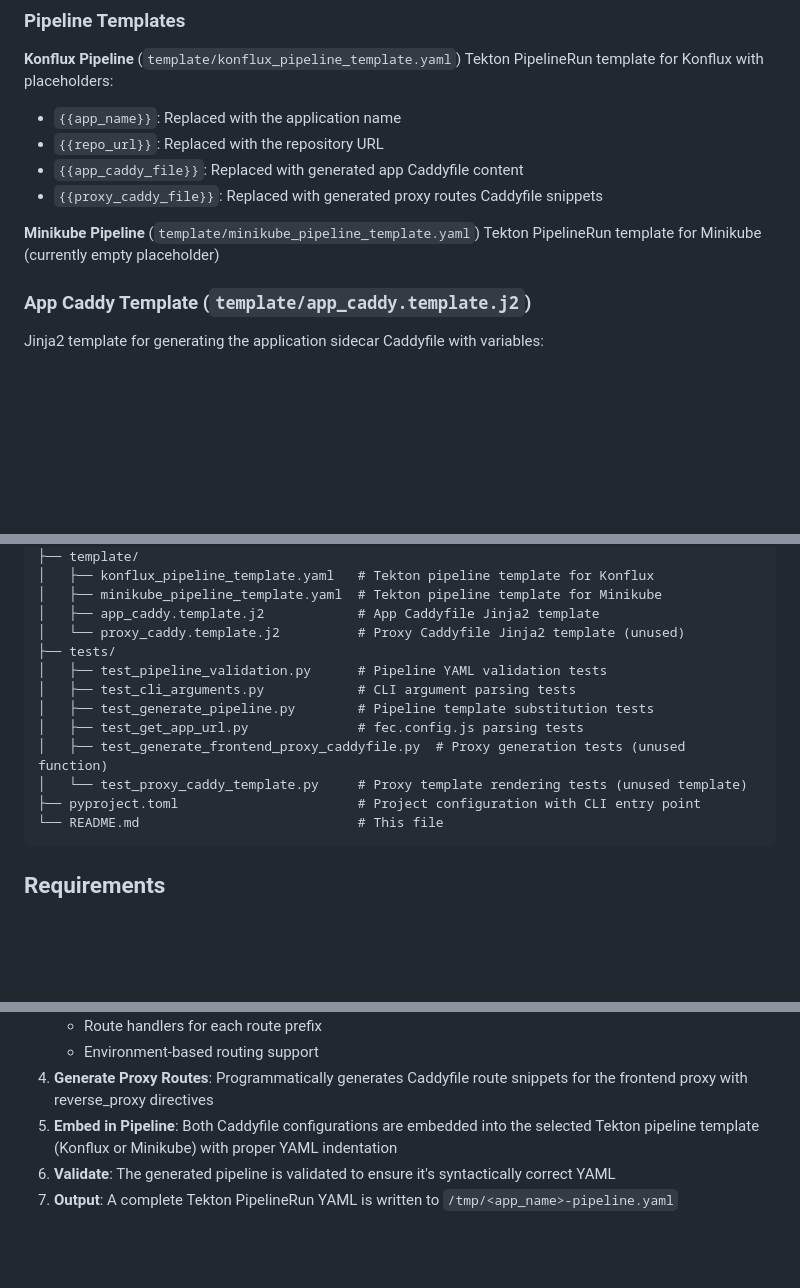
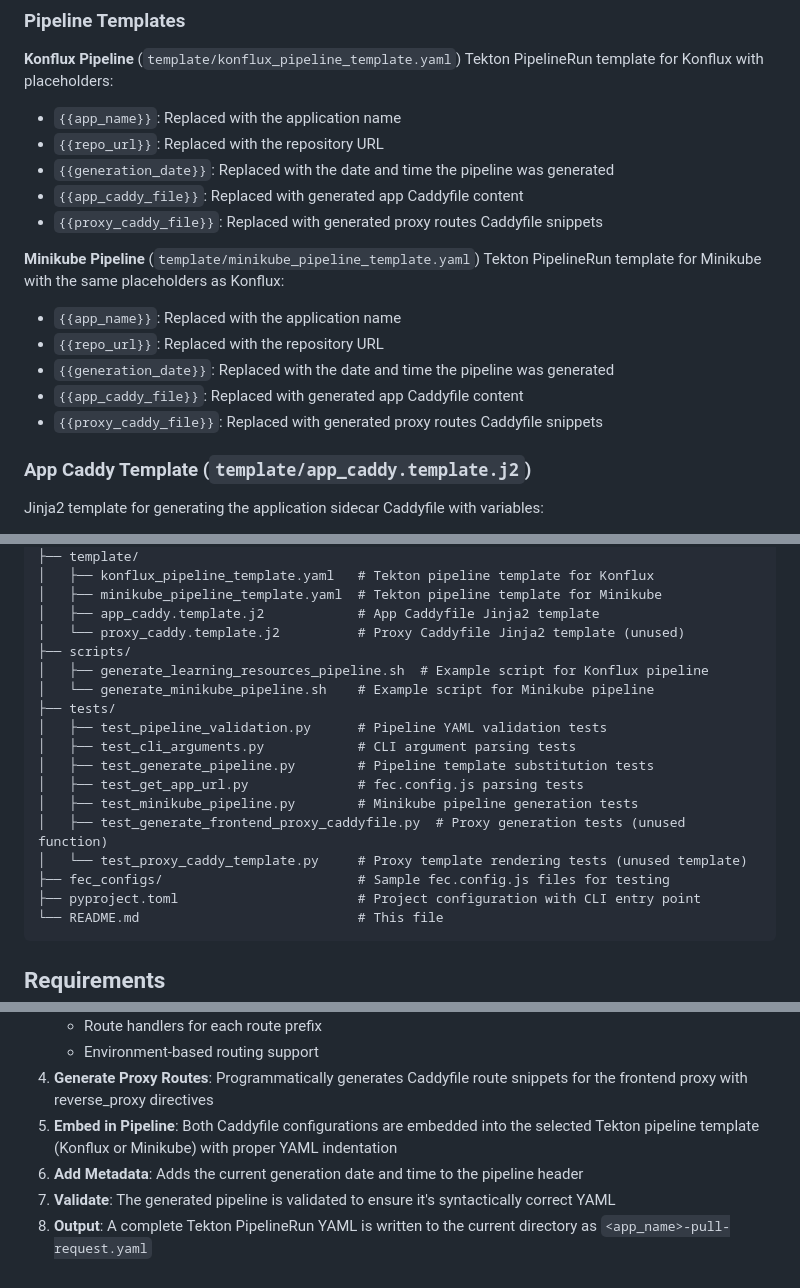
Before and after one commit to catastrophe-brandon/plumber, a Markdown page: README.md, 3 parts joined by grey strips. Drawn GitHub-style; blank space fills up the shorter version.

Commit message:
Update docs (#4)

````diff
--- a/README.md
+++ b/README.md
@@ -236,11 +236,17 @@ print(caddyfile_config)
 Tekton PipelineRun template for Konflux with placeholders:
 - `{{app_name}}`: Replaced with the application name
 - `{{repo_url}}`: Replaced with the repository URL
+- `{{generation_date}}`: Replaced with the date and time the pipeline was generated
 - `{{app_caddy_file}}`: Replaced with generated app Caddyfile content
 - `{{proxy_caddy_file}}`: Replaced with generated proxy routes Caddyfile snippets
 
 **Minikube Pipeline** (`template/minikube_pipeline_template.yaml`)
-Tekton PipelineRun template for Minikube (currently empty placeholder)
+Tekton PipelineRun template for Minikube with the same placeholders as Konflux:
+- `{{app_name}}`: Replaced with the application name
+- `{{repo_url}}`: Replaced with the repository URL
+- `{{generation_date}}`: Replaced with the date and time the pipeline was generated
+- `{{app_caddy_file}}`: Replaced with generated app Caddyfile content
+- `{{proxy_caddy_file}}`: Replaced with generated proxy routes Caddyfile snippets
 
 ### App Caddy Template (`template/app_caddy.template.j2`)
 
@@ -326,13 +332,18 @@ plumber/
 │   ├── minikube_pipeline_template.yaml  # Tekton pipeline template for Minikube
 │   ├── app_caddy.template.j2            # App Caddyfile Jinja2 template
 │   └── proxy_caddy.template.j2          # Proxy Caddyfile Jinja2 template (unused)
+├── scripts/
+│   ├── generate_learning_resources_pipeline.sh  # Example script for Konflux pipeline
+│   └── generate_minikube_pipeline.sh    # Example script for Minikube pipeline
 ├── tests/
 │   ├── test_pipeline_validation.py      # Pipeline YAML validation tests
 │   ├── test_cli_arguments.py            # CLI argument parsing tests
 │   ├── test_generate_pipeline.py        # Pipeline template substitution tests
 │   ├── test_get_app_url.py              # fec.config.js parsing tests
+│   ├── test_minikube_pipeline.py        # Minikube pipeline generation tests
 │   ├── test_generate_frontend_proxy_caddyfile.py  # Proxy generation tests (unused function)
 │   └── test_proxy_caddy_template.py     # Proxy template rendering tests (unused template)
+├── fec_configs/                         # Sample fec.config.js files for testing
 ├── pyproject.toml                       # Project configuration with CLI entry point
 └── README.md                            # This file
 ```
@@ -366,5 +377,6 @@ This includes:
    - Environment-based routing support
 4. **Generate Proxy Routes**: Programmatically generates Caddyfile route snippets for the frontend proxy with reverse_proxy directives
 5. **Embed in Pipeline**: Both Caddyfile configurations are embedded into the selected Tekton pipeline template (Konflux or Minikube) with proper YAML indentation
-6. **Validate**: The generated pipeline is validated to ensure it's syntactically correct YAML
-7. **Output**: A complete Tekton PipelineRun YAML is written to `/tmp/<app_name>-pipeline.yaml`
+6. **Add Metadata**: Adds the current generation date and time to the pipeline header
+7. **Validate**: The generated pipeline is validated to ensure it's syntactically correct YAML
+8. **Output**: A complete Tekton PipelineRun YAML is written to the current directory as `<app_name>-pull-request.yaml`
````
Also changed, not shown: other parts of README.md (+3 -3 lines).
